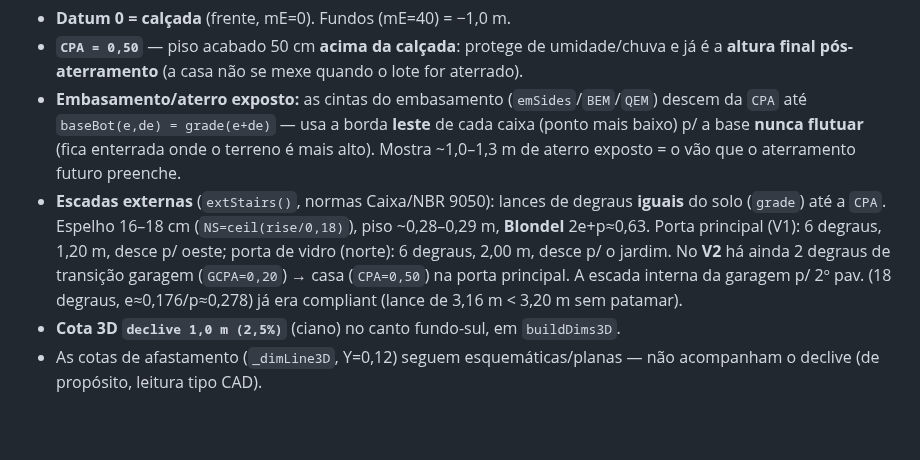
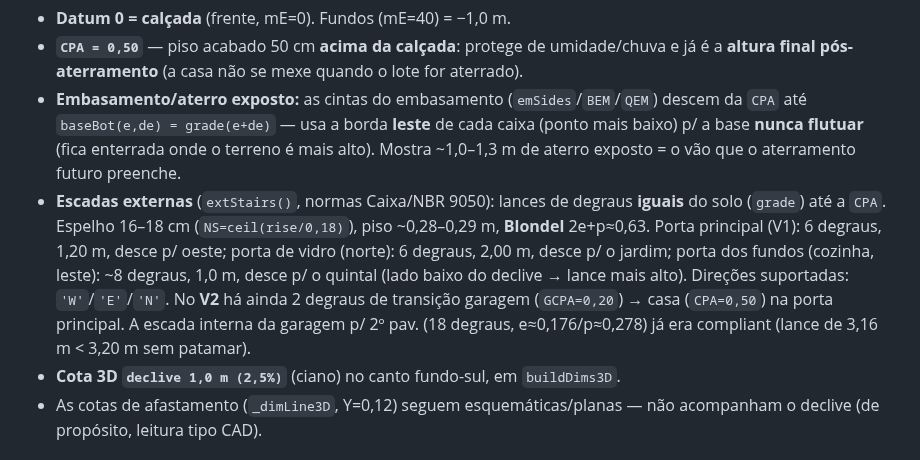
Before and after one commit to FernandoHeisser/plantas, a Markdown page: CLAUDE.md, the part around the change. Drawn GitHub-style; blank space fills up the shorter version.

Commit message:
docs: inclui escada dos fundos no extStairs
Co-Authored-By: Claude Opus 4.8 <noreply@anthropic.com>

```diff
--- a/CLAUDE.md
+++ b/CLAUDE.md
@@ -300,7 +300,7 @@ const grade = mE => -mE * SLOPE;   // cota natural do solo (m), datum 0 = calça
 - **Datum 0 = calçada** (frente, mE=0). Fundos (mE=40) = −1,0 m.
 - **`CPA = 0,50`** — piso acabado 50 cm **acima da calçada**: protege de umidade/chuva e já é a **altura final pós-aterramento** (a casa não se mexe quando o lote for aterrado).
 - **Embasamento/aterro exposto:** as cintas do embasamento (`emSides`/`BEM`/`QEM`) descem da `CPA` até `baseBot(e,de) = grade(e+de)` — usa a borda **leste** de cada caixa (ponto mais baixo) p/ a base **nunca flutuar** (fica enterrada onde o terreno é mais alto). Mostra ~1,0–1,3 m de aterro exposto = o vão que o aterramento futuro preenche.
-- **Escadas externas** (`extStairs()`, normas Caixa/NBR 9050): lances de degraus **iguais** do solo (`grade`) até a `CPA`. Espelho 16–18 cm (`NS=ceil(rise/0,18)`), piso ~0,28–0,29 m, **Blondel** 2e+p≈0,63. Porta principal (V1): 6 degraus, 1,20 m, desce p/ oeste; porta de vidro (norte): 6 degraus, 2,00 m, desce p/ o jardim. No **V2** há ainda 2 degraus de transição garagem (`GCPA=0,20`) → casa (`CPA=0,50`) na porta principal. A escada interna da garagem p/ 2º pav. (18 degraus, e≈0,176/p≈0,278) já era compliant (lance de 3,16 m < 3,20 m sem patamar).
+- **Escadas externas** (`extStairs()`, normas Caixa/NBR 9050): lances de degraus **iguais** do solo (`grade`) até a `CPA`. Espelho 16–18 cm (`NS=ceil(rise/0,18)`), piso ~0,28–0,29 m, **Blondel** 2e+p≈0,63. Porta principal (V1): 6 degraus, 1,20 m, desce p/ oeste; porta de vidro (norte): 6 degraus, 2,00 m, desce p/ o jardim; porta dos fundos (cozinha, leste): ~8 degraus, 1,0 m, desce p/ o quintal (lado baixo do declive → lance mais alto). Direções suportadas: `'W'`/`'E'`/`'N'`. No **V2** há ainda 2 degraus de transição garagem (`GCPA=0,20`) → casa (`CPA=0,50`) na porta principal. A escada interna da garagem p/ 2º pav. (18 degraus, e≈0,176/p≈0,278) já era compliant (lance de 3,16 m < 3,20 m sem patamar).
 - **Cota 3D `declive 1,0 m (2,5%)`** (ciano) no canto fundo-sul, em `buildDims3D`.
 - As cotas de afastamento (`_dimLine3D`, Y=0,12) seguem esquemáticas/planas — não acompanham o declive (de propósito, leitura tipo CAD).
 
```
